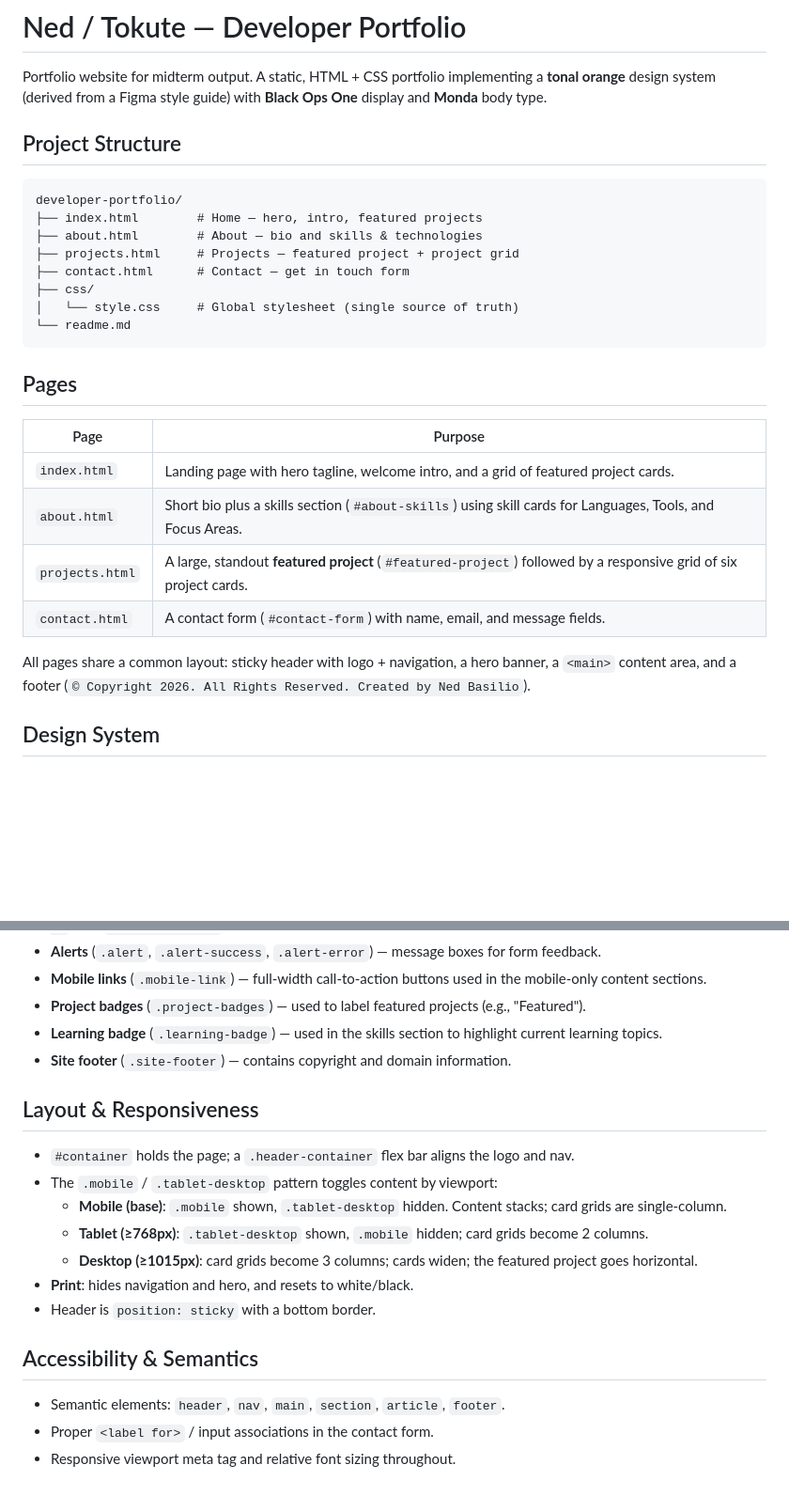
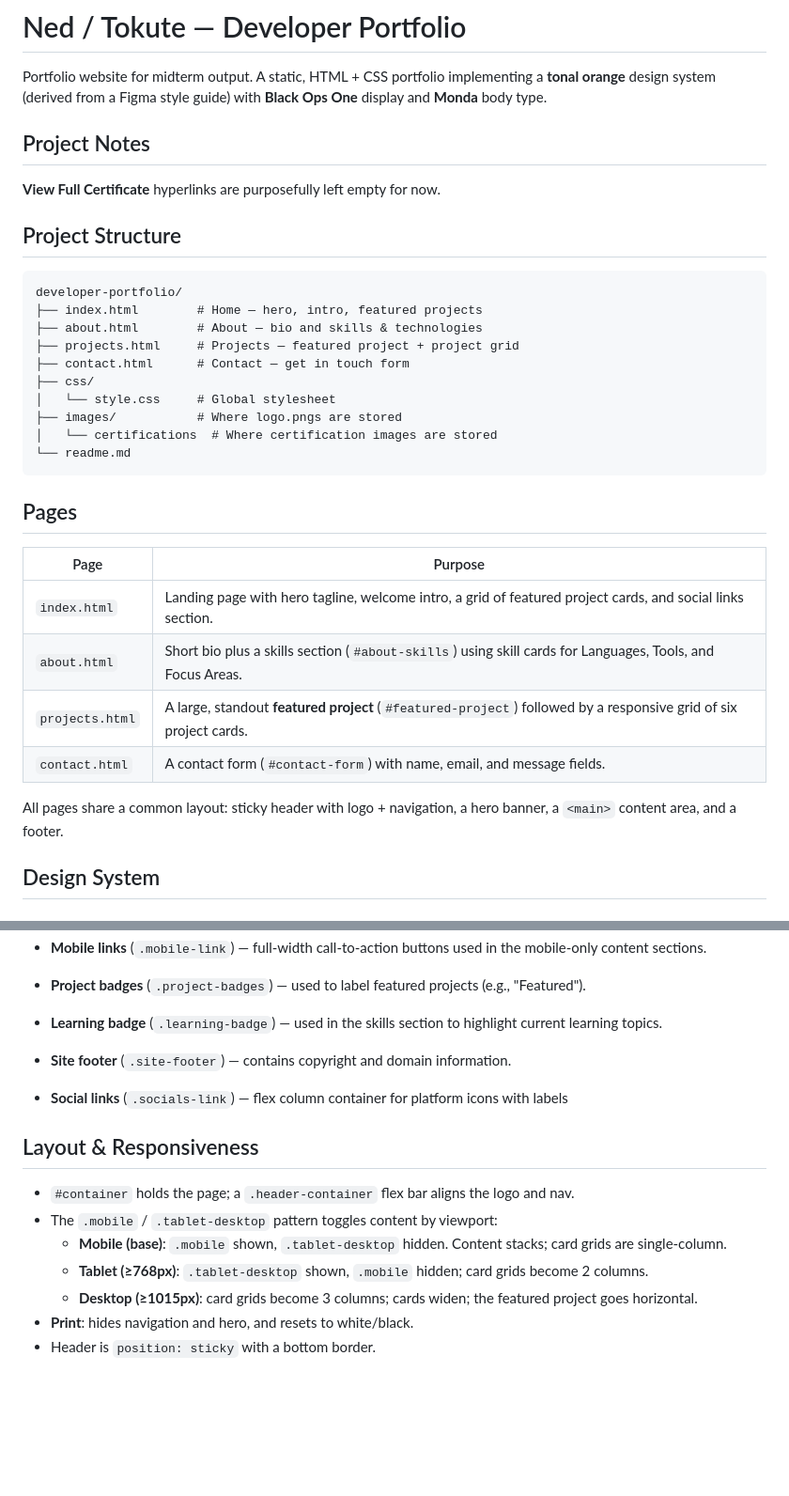
Before and after one commit to Tokute/portfolio, a Markdown page: readme.md, 2 parts joined by grey strips. Shown at 94% size. GitHub-like rendering; blank space fills up the shorter version.

````diff
--- a/readme.md
+++ b/readme.md
@@ -1,6 +1,10 @@
 # Ned / Tokute — Developer Portfolio
 
 Portfolio website for midterm output. A static, HTML + CSS portfolio implementing a **tonal orange** design system (derived from a Figma style guide) with **Black Ops One** display and **Monda** body type.
+
+## Project Notes
+
+**View Full Certificate** hyperlinks are purposefully left empty for now.
 
 ## Project Structure
 
@@ -11,7 +15,9 @@ developer-portfolio/
 ├── projects.html     # Projects — featured project + project grid
 ├── contact.html      # Contact — get in touch form
 ├── css/
-│   └── style.css     # Global stylesheet (single source of truth)
+│   └── style.css     # Global stylesheet
+├── images/           # Where logo.pngs are stored
+│   └── certifications  # Where certification images are stored
 └── readme.md
 ```
 
@@ -19,12 +25,12 @@ developer-portfolio/
 
 | Page | Purpose |
 |------|---------|
-| `index.html` | Landing page with hero tagline, welcome intro, and a grid of featured project cards. |
+| `index.html` | Landing page with hero tagline, welcome intro, a grid of featured project cards, and social links section. |
 | `about.html` | Short bio plus a skills section (`#about-skills`) using skill cards for Languages, Tools, and Focus Areas. |
 | `projects.html` | A large, standout **featured project** (`#featured-project`) followed by a responsive grid of six project cards. |
 | `contact.html` | A contact form (`#contact-form`) with name, email, and message fields. |
 
-All pages share a common layout: sticky header with logo + navigation, a hero banner, a `<main>` content area, and a footer (`© Copyright 2026. All Rights Reserved. Created by Ned Basilio`).
+All pages share a common layout: sticky header with logo + navigation, a hero banner, a `<main>` content area, and a footer.
 
 ## Design System
 
@@ -66,6 +72,8 @@ All pages share a common layout: sticky header with logo + navigation, a hero ba
 - **Learning badge** (`.learning-badge`) — used in the skills section to highlight current learning topics.
 - **Site footer** (`.site-footer`) — contains copyright and domain information.
 
+- **Social links** (`.socials-link`) — flex column container for platform icons with labels
+
 ## Layout & Responsiveness
 
 - `#container` holds the page; a `.header-container` flex bar aligns the logo and nav.
@@ -75,9 +83,3 @@ All pages share a common layout: sticky header with logo + navigation, a hero ba
   - **Desktop (≥1015px)**: card grids become 3 columns; cards widen; the featured project goes horizontal.
 - **Print**: hides navigation and hero, and resets to white/black.
 - Header is `position: sticky` with a bottom border.
-
-## Accessibility & Semantics
-
-- Semantic elements: `header`, `nav`, `main`, `section`, `article`, `footer`.
-- Proper `<label for>` / input associations in the contact form.
-- Responsive viewport meta tag and relative font sizing throughout.
````
